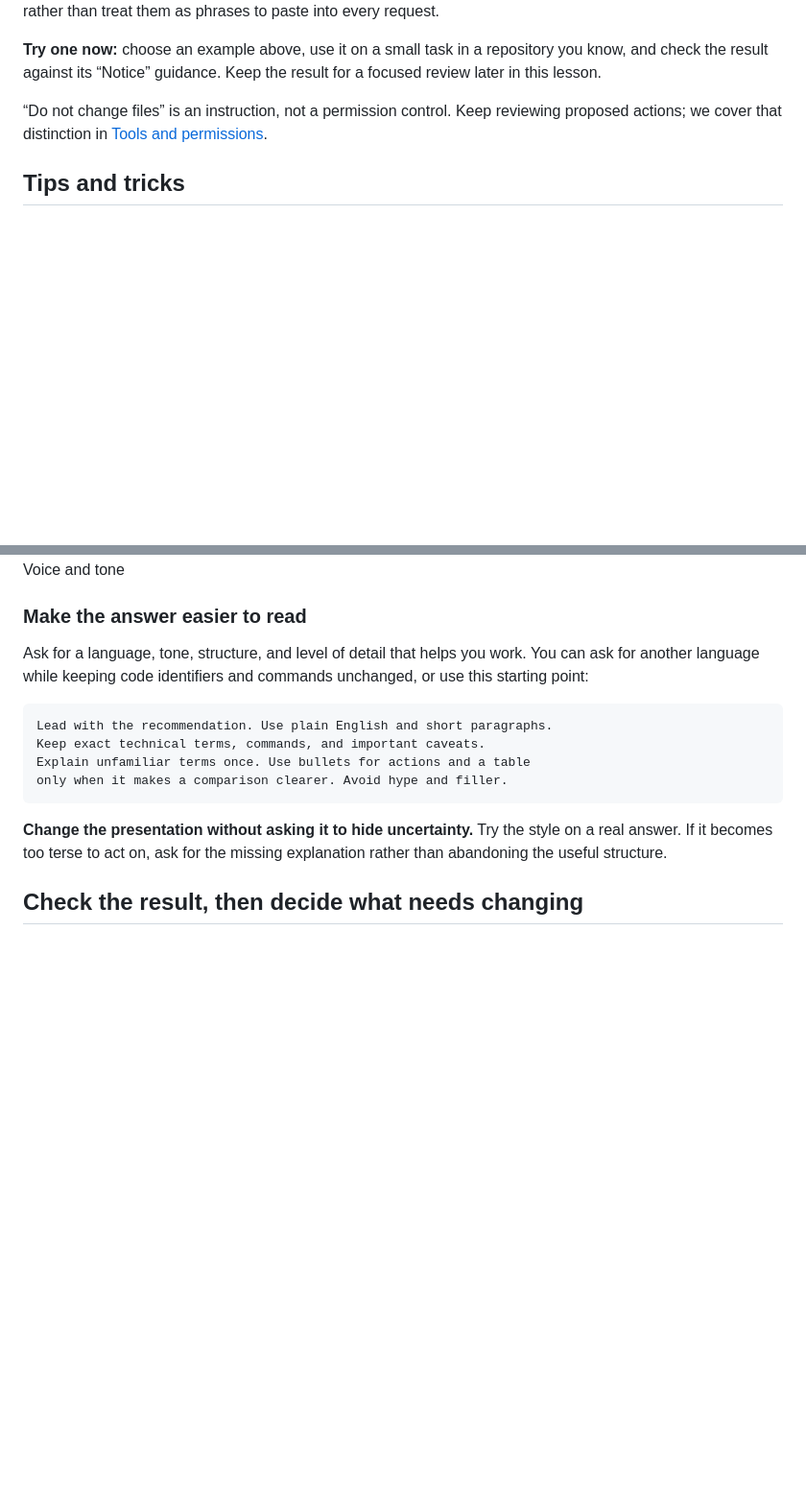
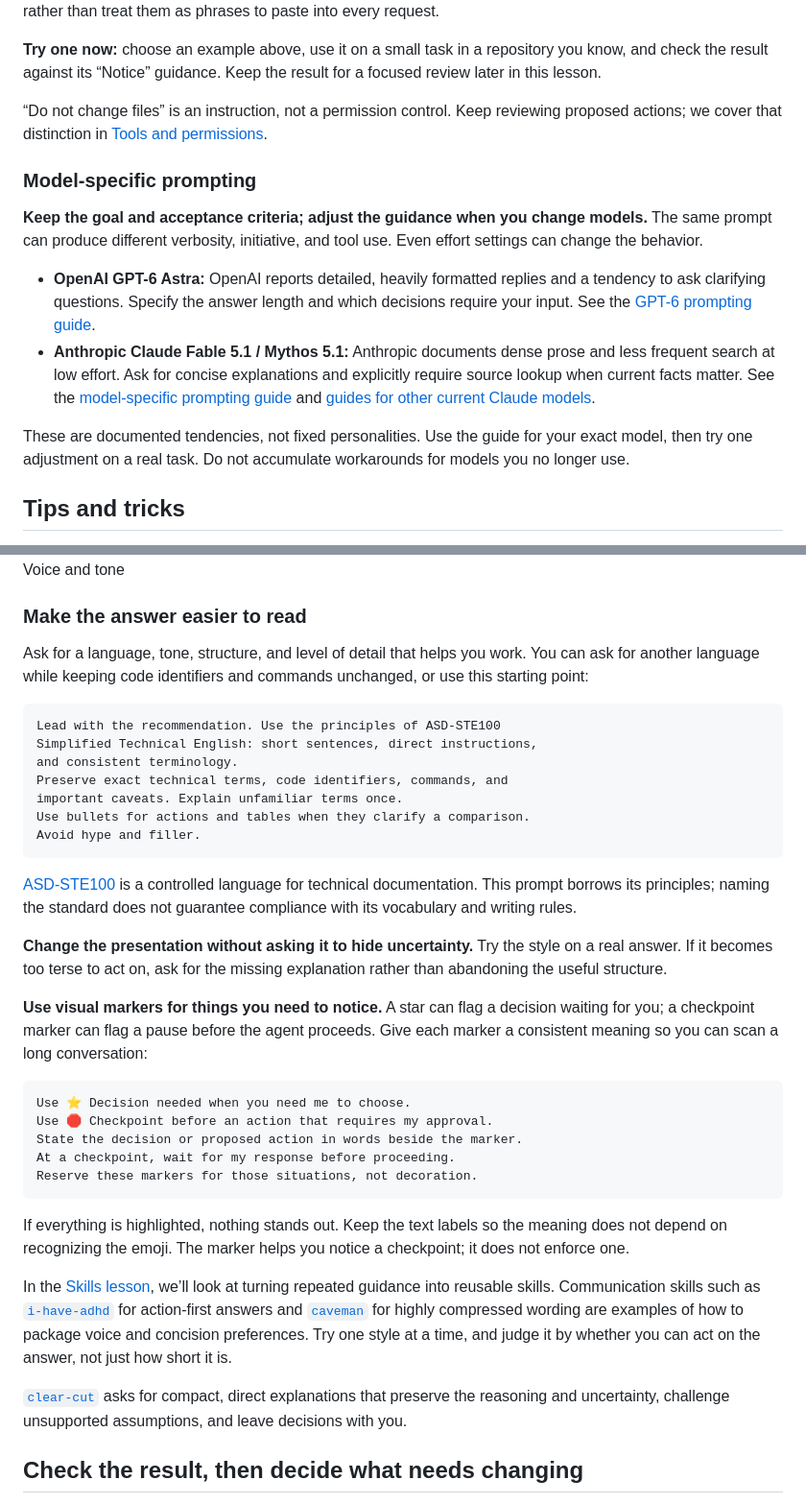
Before and after one commit to cymkd-simakovicveljko/agentic-workshop, a Markdown page: sections/foundations/prompting.md, 2 parts joined by grey strips. Shown at 96% size. GitHub-like rendering; blank space fills up the shorter version.

Commit message:
Refine prompting guidance and link model-specific resources

```diff
--- a/sections/foundations/prompting.md
+++ b/sections/foundations/prompting.md
@@ -220,6 +220,15 @@ Two other names you will encounter are **self-consistency**, which compares mult
 
 “Do not change files” is an instruction, not a permission control. Keep reviewing proposed actions; we cover that distinction in [Tools and permissions](tools-and-permissions.md).
 
+### Model-specific prompting
+
+**Keep the goal and acceptance criteria; adjust the guidance when you change models.** The same prompt can produce different verbosity, initiative, and tool use. Even effort settings can change the behavior.
+
+- **OpenAI GPT-6 Astra:** OpenAI reports detailed, heavily formatted replies and a tendency to ask clarifying questions. Specify the answer length and which decisions require your input. See the [GPT-6 prompting guide](https://developers.openai.com/api/docs/guides/latest-model#prompting-best-practices).
+- **Anthropic Claude Fable 5.1 / Mythos 5.1:** Anthropic documents dense prose and less frequent search at low effort. Ask for concise explanations and explicitly require source lookup when current facts matter. See the [model-specific prompting guide](https://platform.claude.com/docs/en/build-with-claude/prompt-engineering/prompting-claude-fable-5-1) and [guides for other current Claude models](https://platform.claude.com/docs/en/build-with-claude/prompt-engineering/claude-prompting-best-practices#model-specific-guidance).
+
+These are documented tendencies, not fixed personalities. Use the guide for your exact model, then try one adjustment on a real task. Do not accumulate workarounds for models you no longer use.
+
 ## Tips and tricks
 
 Use these habits when the agent sounds convincing, misses a boundary, or gives you an answer that is hard to work with. Better wording helps, but it does not replace checking the result.
@@ -287,11 +296,24 @@ A review can suggest a different design, more abstraction, or another round of w
 <p class="judgment-kicker">Voice and tone</p>
 <h3>Make the answer easier to read</h3>
 <p>Ask for a language, tone, structure, and level of detail that helps you work. You can ask for another language while keeping code identifiers and commands unchanged, or use this starting point:</p>
-<pre><code class="language-text">Lead with the recommendation. Use plain English and short paragraphs.
-Keep exact technical terms, commands, and important caveats.
-Explain unfamiliar terms once. Use bullets for actions and a table
-only when it makes a comparison clearer. Avoid hype and filler.</code></pre>
+<pre><code class="language-text">Lead with the recommendation. Use the principles of ASD-STE100
+Simplified Technical English: short sentences, direct instructions,
+and consistent terminology.
+Preserve exact technical terms, code identifiers, commands, and
+important caveats. Explain unfamiliar terms once.
+Use bullets for actions and tables when they clarify a comparison.
+Avoid hype and filler.</code></pre>
+<p><a href="https://www.asd-ste100.org/">ASD-STE100</a> is a controlled language for technical documentation. This prompt borrows its principles; naming the standard does not guarantee compliance with its vocabulary and writing rules.</p>
 <p><strong>Change the presentation without asking it to hide uncertainty.</strong> Try the style on a real answer. If it becomes too terse to act on, ask for the missing explanation rather than abandoning the useful structure.</p>
+<p><strong>Use visual markers for things you need to notice.</strong> A star can flag a decision waiting for you; a checkpoint marker can flag a pause before the agent proceeds. Give each marker a consistent meaning so you can scan a long conversation:</p>
+<pre><code class="language-text">Use ⭐ Decision needed when you need me to choose.
+Use 🛑 Checkpoint before an action that requires my approval.
+State the decision or proposed action in words beside the marker.
+At a checkpoint, wait for my response before proceeding.
+Reserve these markers for those situations, not decoration.</code></pre>
+<p>If everything is highlighted, nothing stands out. Keep the text labels so the meaning does not depend on recognizing the emoji. The marker helps you notice a checkpoint; it does not enforce one.</p>
+<p>In the <a href="skills.md">Skills lesson</a>, we’ll look at turning repeated guidance into reusable skills. Communication skills such as <a href="https://github.com/ayghri/i-have-adhd"><code>i-have-adhd</code></a> for action-first answers and <a href="https://github.com/JuliusBrussee/caveman"><code>caveman</code></a> for highly compressed wording are examples of how to package voice and concision preferences. Try one style at a time, and judge it by whether you can act on the answer, not just how short it is.</p>
+<p><a href="https://github.com/cymkd-simakovicveljko/clear-cut"><code>clear-cut</code></a> asks for compact, direct explanations that preserve the reasoning and uncertainty, challenge unsupported assumptions, and leave decisions with you.</p>
 </aside>
 
 ## Check the result, then decide what needs changing
```
Also changed, not shown: other parts of sections/foundations/prompting.md (+6 -1 lines).
